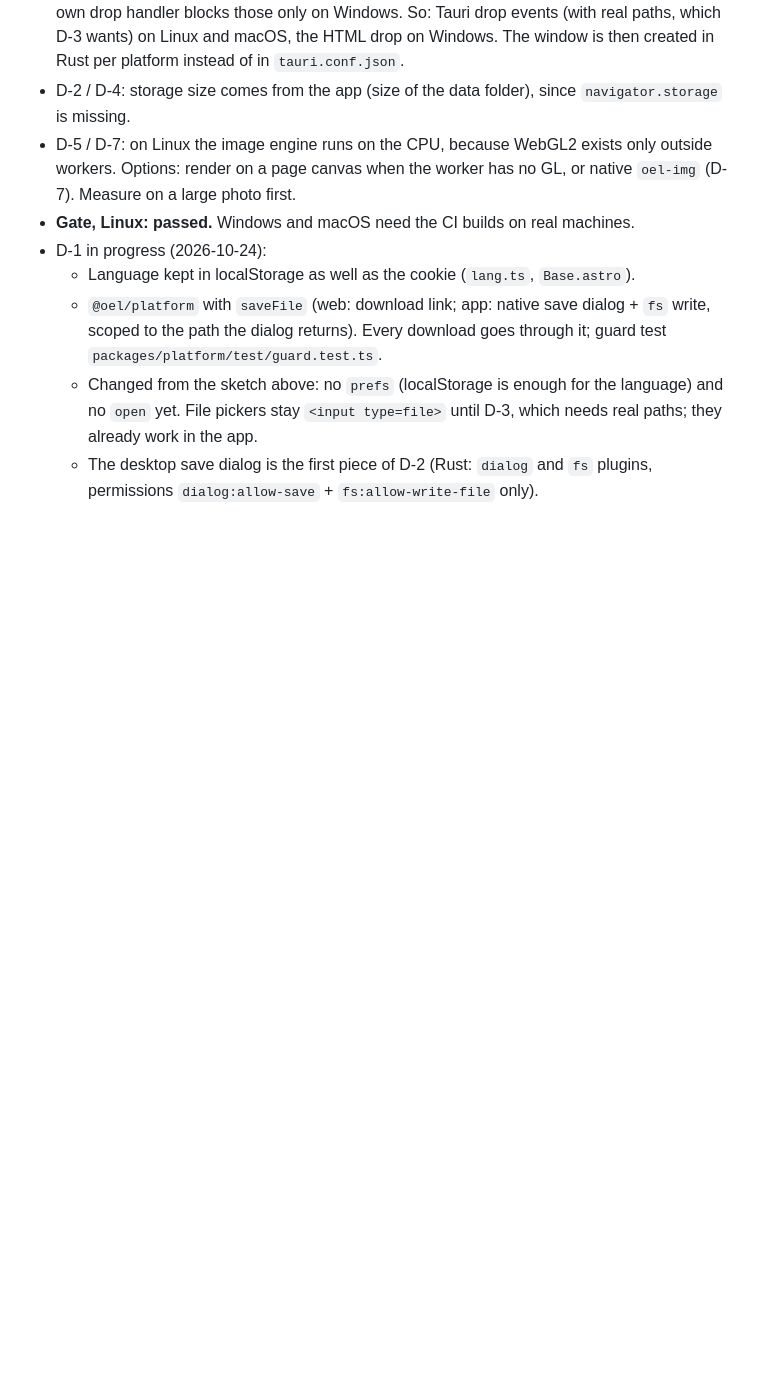
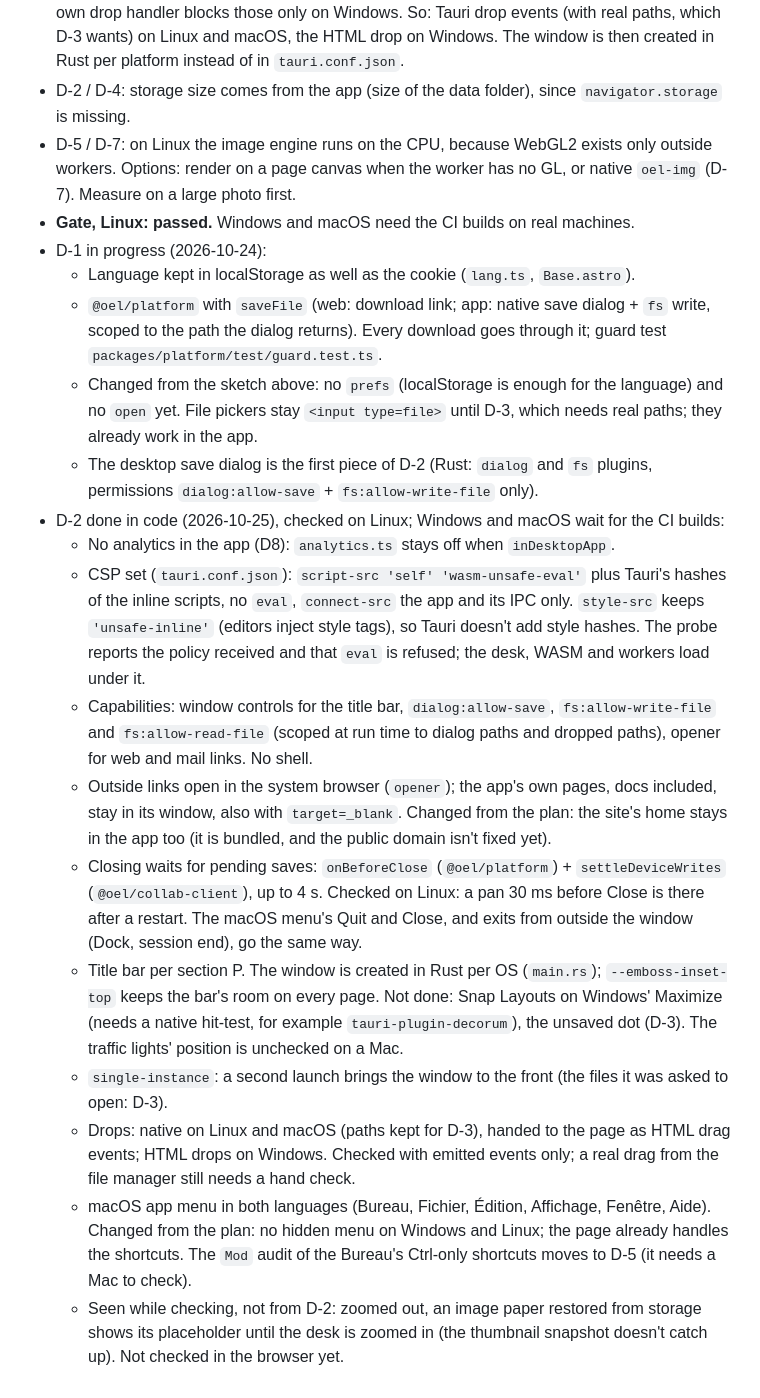
Before and after one commit to EaglesView/oel-studio, a Markdown page: docs/plans/2026-10-desktop.md, the part around the change. Rendered like a GitHub page; blank space fills up the shorter version.

Commit message:
docs: desktop plan — D-2 status
What D-2 delivered and how it was checked on Linux, where it changed
from the plan (home page stays in the app, no hidden menu on Windows
and Linux, the Mod shortcut audit moves to D-5), and what is left:
Snap Layouts, the traffic lights' position, a real file drop by hand.

Co-Authored-By: Claude Opus 5.5 <noreply@anthropic.com>

```diff
--- a/docs/plans/2026-10-desktop.md
+++ b/docs/plans/2026-10-desktop.md
@@ -276,3 +276,29 @@ Linux results feeding later phases:
     pickers stay `<input type=file>` until D-3, which needs real paths; they already work in the app.
   - The desktop save dialog is the first piece of D-2 (Rust: `dialog` and `fs` plugins, permissions
     `dialog:allow-save` + `fs:allow-write-file` only).
+- D-2 done in code (2026-10-25), checked on Linux; Windows and macOS wait for the CI builds:
+  - No analytics in the app (D8): `analytics.ts` stays off when `inDesktopApp`.
+  - CSP set (`tauri.conf.json`): `script-src 'self' 'wasm-unsafe-eval'` plus Tauri's hashes of the inline scripts,
+    no `eval`, `connect-src` the app and its IPC only. `style-src` keeps `'unsafe-inline'` (editors inject style
+    tags), so Tauri doesn't add style hashes. The probe reports the policy received and that `eval` is refused;
+    the desk, WASM and workers load under it.
+  - Capabilities: window controls for the title bar, `dialog:allow-save`, `fs:allow-write-file` and
+    `fs:allow-read-file` (scoped at run time to dialog paths and dropped paths), opener for web and mail links.
+    No shell.
+  - Outside links open in the system browser (`opener`); the app's own pages, docs included, stay in its window,
+    also with `target=_blank`. Changed from the plan: the site's home stays in the app too (it is bundled, and the
+    public domain isn't fixed yet).
+  - Closing waits for pending saves: `onBeforeClose` (`@oel/platform`) + `settleDeviceWrites`
+    (`@oel/collab-client`), up to 4 s. Checked on Linux: a pan 30 ms before Close is there after a restart.
+    The macOS menu's Quit and Close, and exits from outside the window (Dock, session end), go the same way.
+  - Title bar per section P. The window is created in Rust per OS (`main.rs`); `--emboss-inset-top` keeps the
+    bar's room on every page. Not done: Snap Layouts on Windows' Maximize (needs a native hit-test, for example
+    `tauri-plugin-decorum`), the unsaved dot (D-3). The traffic lights' position is unchecked on a Mac.
+  - `single-instance`: a second launch brings the window to the front (the files it was asked to open: D-3).
+  - Drops: native on Linux and macOS (paths kept for D-3), handed to the page as HTML drag events; HTML drops on
+    Windows. Checked with emitted events only; a real drag from the file manager still needs a hand check.
+  - macOS app menu in both languages (Bureau, Fichier, Édition, Affichage, Fenêtre, Aide). Changed from the plan:
+    no hidden menu on Windows and Linux; the page already handles the shortcuts. The `Mod` audit of the Bureau's
+    Ctrl-only shortcuts moves to D-5 (it needs a Mac to check).
+  - Seen while checking, not from D-2: zoomed out, an image paper restored from storage shows its placeholder
+    until the desk is zoomed in (the thumbnail snapshot doesn't catch up). Not checked in the browser yet.
```
